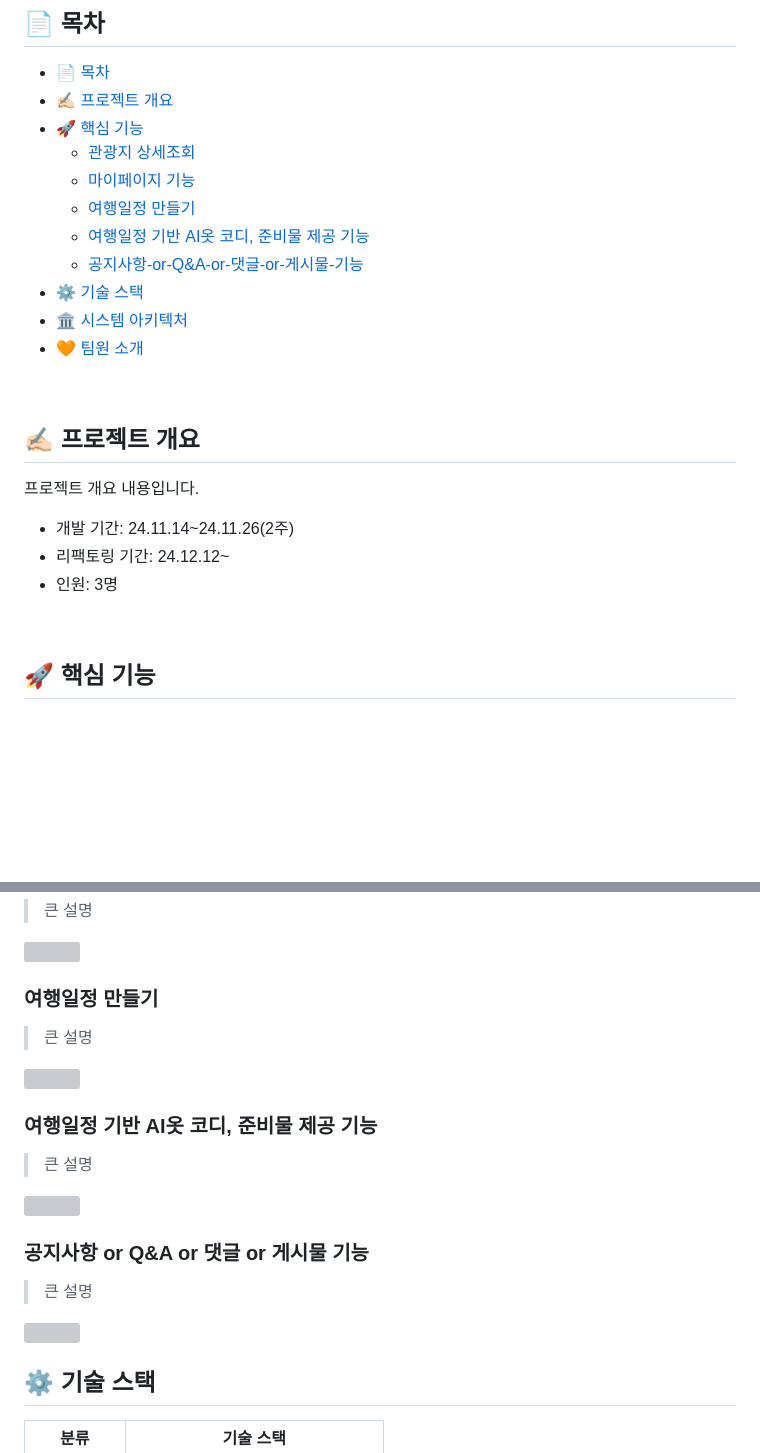
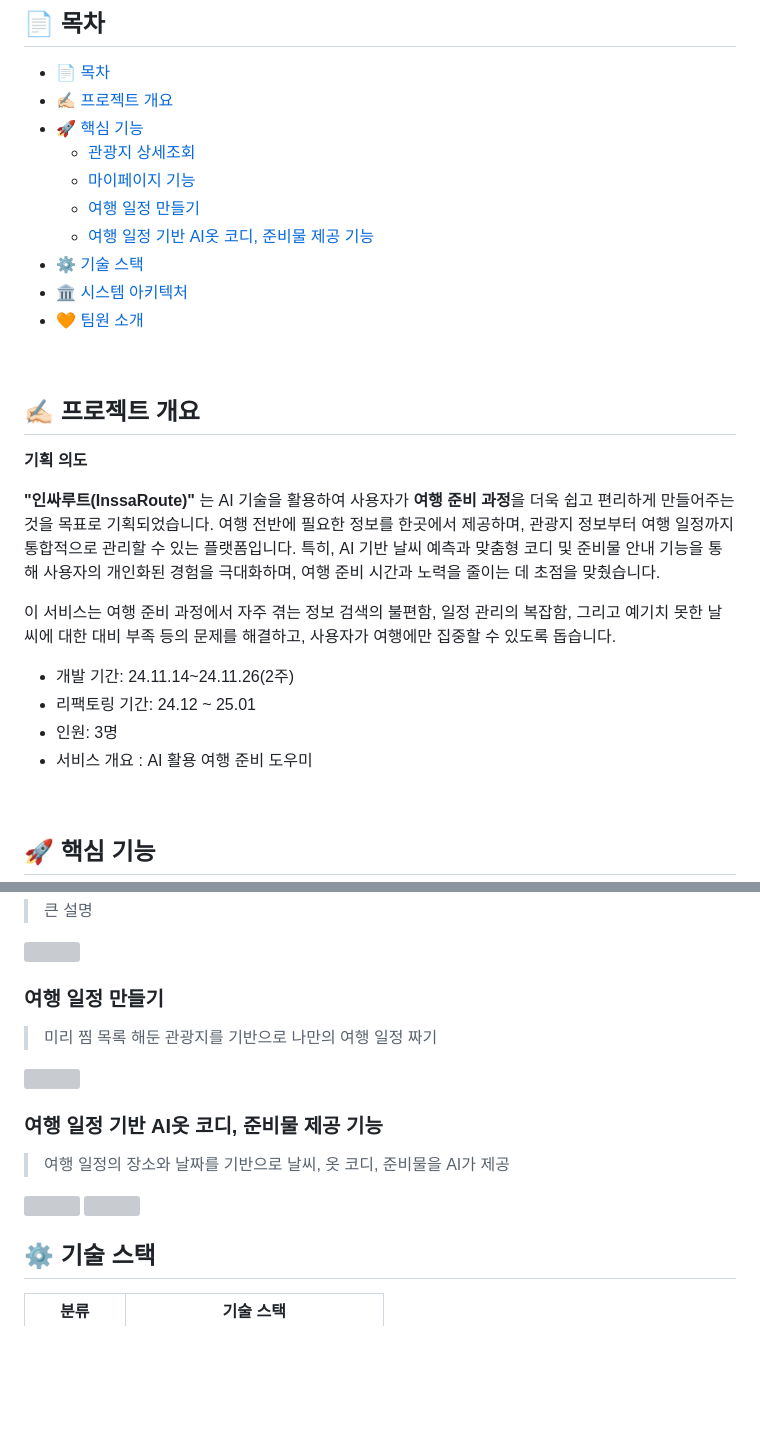
Before and after one commit to jisu-0305/SsafyTrip, a Markdown page: README.md, 2 parts joined by grey strips. GitHub-like rendering; blank space fills up the shorter version; grey boxes are pictures that could not be loaded.

```diff
--- a/README.md
+++ b/README.md
@@ -29,9 +26,8 @@
 - [🚀 핵심 기능](#-핵심-기능)
   - [관광지 상세조회](#관광지-상세조회)
   - [마이페이지 기능](#마이페이지-기능)
-  - [여행일정 만들기](#여행일정-만들기)
-  - [여행일정 기반 AI옷 코디, 준비물 제공 기능](#여행일정-기반-AI옷-코디,-준비물-제공-기능)
-  - [공지사항-or-Q&A-or-댓글-or-게시물-기능](#공지사항-or-Q&A-or-댓글-or-게시물-기능)
+  - [여행 일정 만들기](#여행-일정-만들기)
+  - [여행 일정 기반 AI옷 코디, 준비물 제공 기능](#여행-일정-기반-ai옷-코디-준비물-제공-기능)
 - [⚙️ 기술 스택](#️-기술-스택)
 - [🏛️ 시스템 아키텍처](#️-시스템-아키텍처)
 - [🧡 팀원 소개](#-팀원-소개)
@@ -39,12 +35,18 @@
 <br />
 
 ## ✍🏻 프로젝트 개요
+**기획 의도**
 
-프로젝트 개요 내용입니다.
+**"인싸루트(InssaRoute)"** 는 AI 기술을 활용하여 사용자가 **여행 준비 과정**을 더욱 쉽고 편리하게 만들어주는 것을 목표로 기획되었습니다. 여행 전반에 필요한 정보를 한곳에서 제공하며, 관광지 정보부터 여행 일정까지 통합적으로 관리할 수 있는 플랫폼입니다. 특히, AI 기반 날씨 예측과 맞춤형 코디 및 준비물 안내 기능을 통해 사용자의 개인화된 경험을 극대화하며, 여행 준비 시간과 노력을 줄이는 데 초점을 맞췄습니다.
+
+이 서비스는 여행 준비 과정에서 자주 겪는 정보 검색의 불편함, 일정 관리의 복잡함, 그리고 예기치 못한 날씨에 대한 대비 부족 등의 문제를 해결하고, 사용자가 여행에만 집중할 수 있도록 돕습니다.
+
+</aside>
 
 - 개발 기간: 24.11.14~24.11.26(2주)
-- 리팩토링 기간: 24.12.12~
+- 리팩토링 기간: 24.12 ~ 25.01
 - 인원: 3명
+- 서비스 개요 : AI 활용 여행 준비 도우미
 
 <br />
 
@@ -66,7 +68,7 @@
 
 <img alt='' src="" />
 
-### 여행일정 만들기
+### 여행 일정 만들기
 
-> 큰 설명
+> 미리 찜 목록 해둔 관광지를 기반으로 나만의 여행 일정 짜기
 
@@ -74,13 +76,9 @@
 
-### 여행일정 기반 AI옷 코디, 준비물 제공 기능
+### 여행 일정 기반 AI옷 코디, 준비물 제공 기능
 
-> 큰 설명
+> 여행 일정의 장소와 날짜를 기반으로 날씨, 옷 코디, 준비물을 AI가 제공
 
-<img alt='' src="" />
-
-### 공지사항 or Q&A or 댓글 or 게시물 기능
-
-> 큰 설명
+<img alt='' src="https://github.com/user-attachments/assets/5bf74f6c-602d-477c-8d8c-66b80e3ac38b" />
 
 <img alt='' src="" />
 
```
Also changed, not shown: other parts of README.md (+16 -20 lines).
